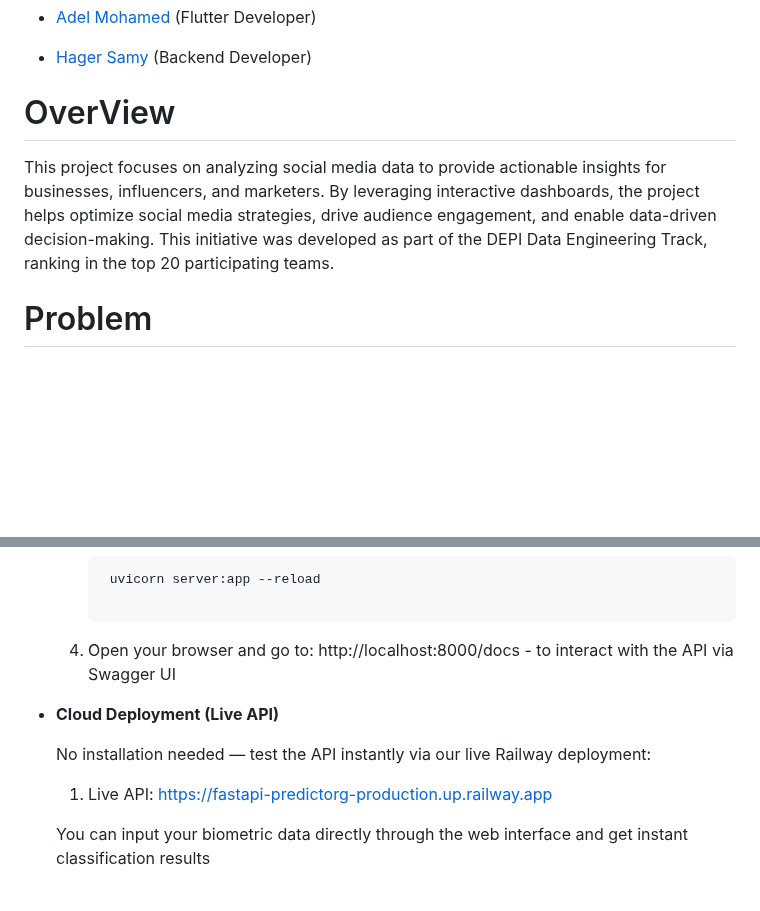
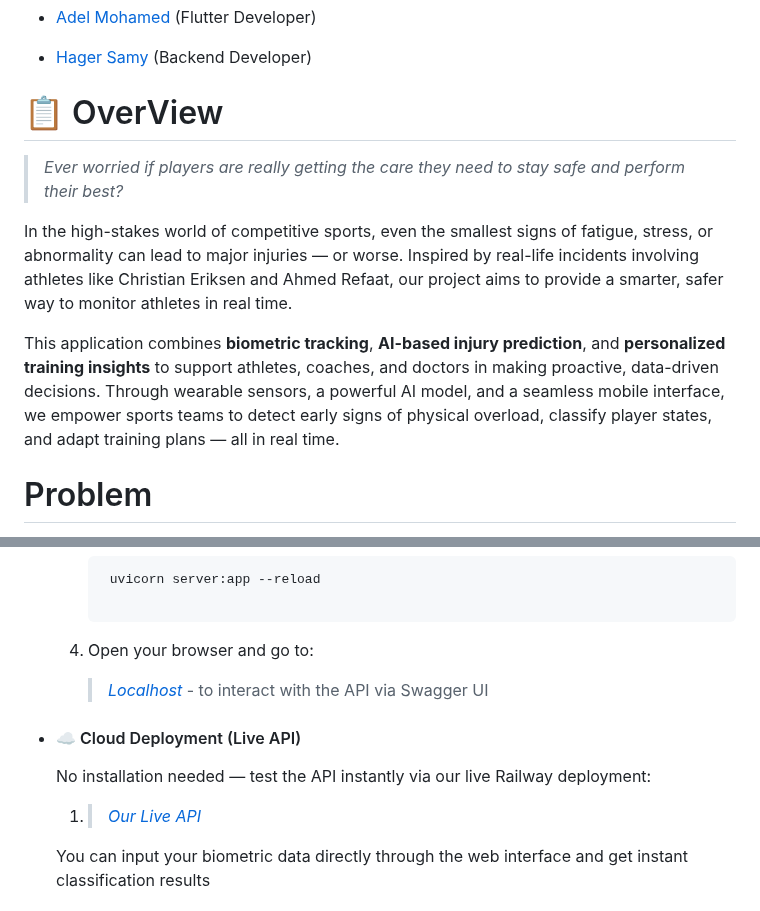
Before and after one commit to GOAT-AK/OptiKick, a Markdown page: README.md, 2 parts joined by grey strips. GitHub-like rendering; blank space fills up the shorter version.

````diff
--- a/README.md
+++ b/README.md
@@ -53,8 +53,13 @@ Finally, we would like to express our gratitude to the ***Faculty of Computer an
 
 
 
-# OverView
-This project focuses on analyzing social media data to provide actionable insights for businesses, influencers, and marketers. By leveraging interactive dashboards, the project helps optimize social media strategies, drive audience engagement, and enable data-driven decision-making. This initiative was developed as part of the DEPI Data Engineering Track, ranking in the top 20 participating teams.
+# 📋 OverView
+
+> _Ever worried if players are really getting the care they need to stay safe and perform their best?_
+
+In the high-stakes world of competitive sports, even the smallest signs of fatigue, stress, or abnormality can lead to major injuries — or worse. Inspired by real-life incidents involving athletes like Christian Eriksen and Ahmed Refaat, our project aims to provide a smarter, safer way to monitor athletes in real time.
+
+This application combines **biometric tracking**, **AI-based injury prediction**, and **personalized training insights** to support athletes, coaches, and doctors in making proactive, data-driven decisions. Through wearable sensors, a powerful AI model, and a seamless mobile interface, we empower sports teams to detect early signs of physical overload, classify player states, and adapt training plans — all in real time.
 
 
 
@@ -215,15 +295,17 @@ As shown in the table below, our system uniquely combines personalized training
             ```bash
              uvicorn server:app --reload
 
-     04. Open your browser and go to: http://localhost:8000/docs - to interact with the API via Swagger UI
+     04. Open your browser and go to:
+
+         >  *[Localhost](http://localhost:8000/docs)*  - to interact with the API via Swagger UI
 
 
 
- - **Cloud Deployment (Live API)**
+ - #### ☁️ Cloud Deployment (Live API)
 
     No installation needed — test the API instantly via our live Railway deployment:
 
-    01. Live API: https://fastapi-predictorg-production.up.railway.app
+    01.  >  *[Our Live API](https://fastapi-predictorg-production.up.railway.app)*
 
       You can input your biometric data directly through the web interface and get instant classification results
 
````
Also changed, not shown: other parts of README.md (+91 -16 lines).
